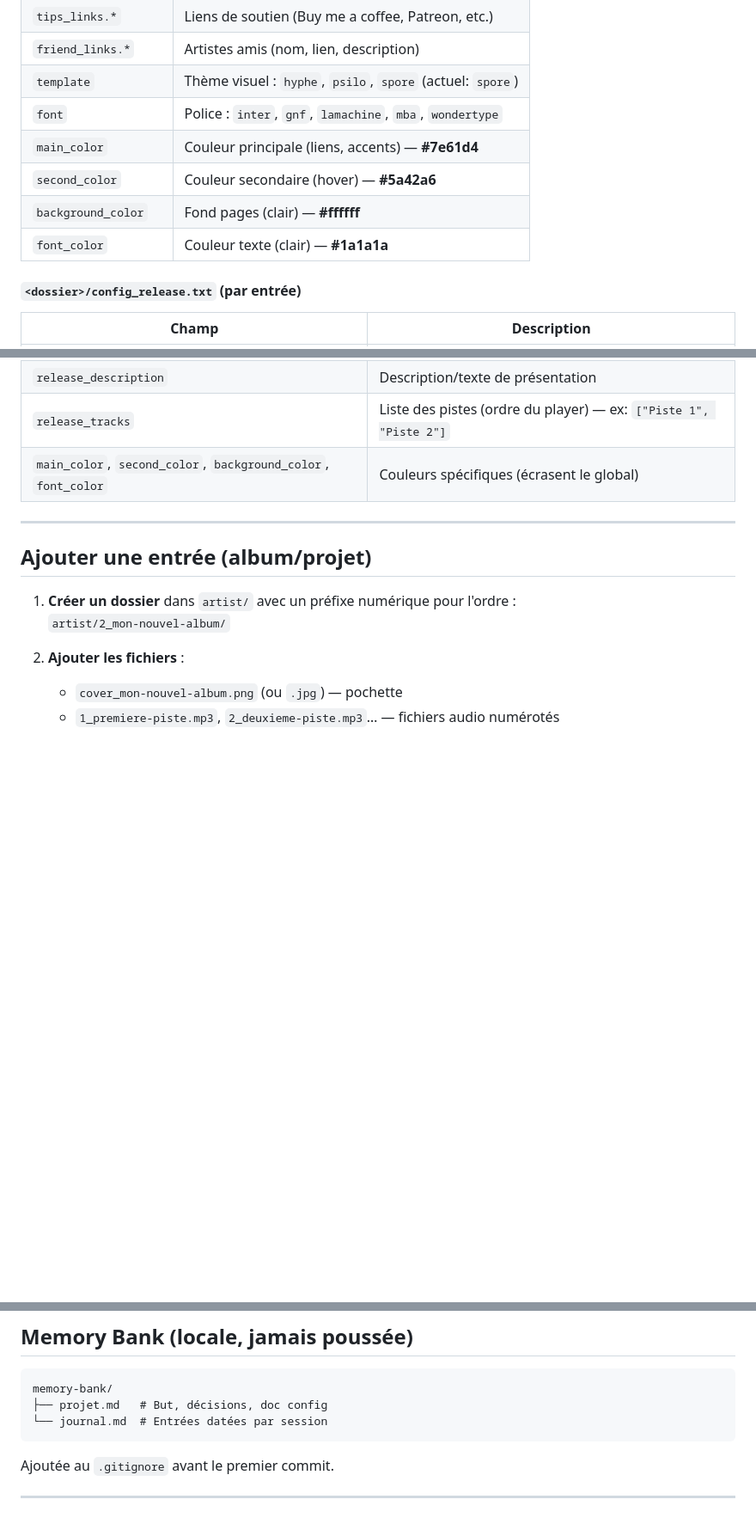
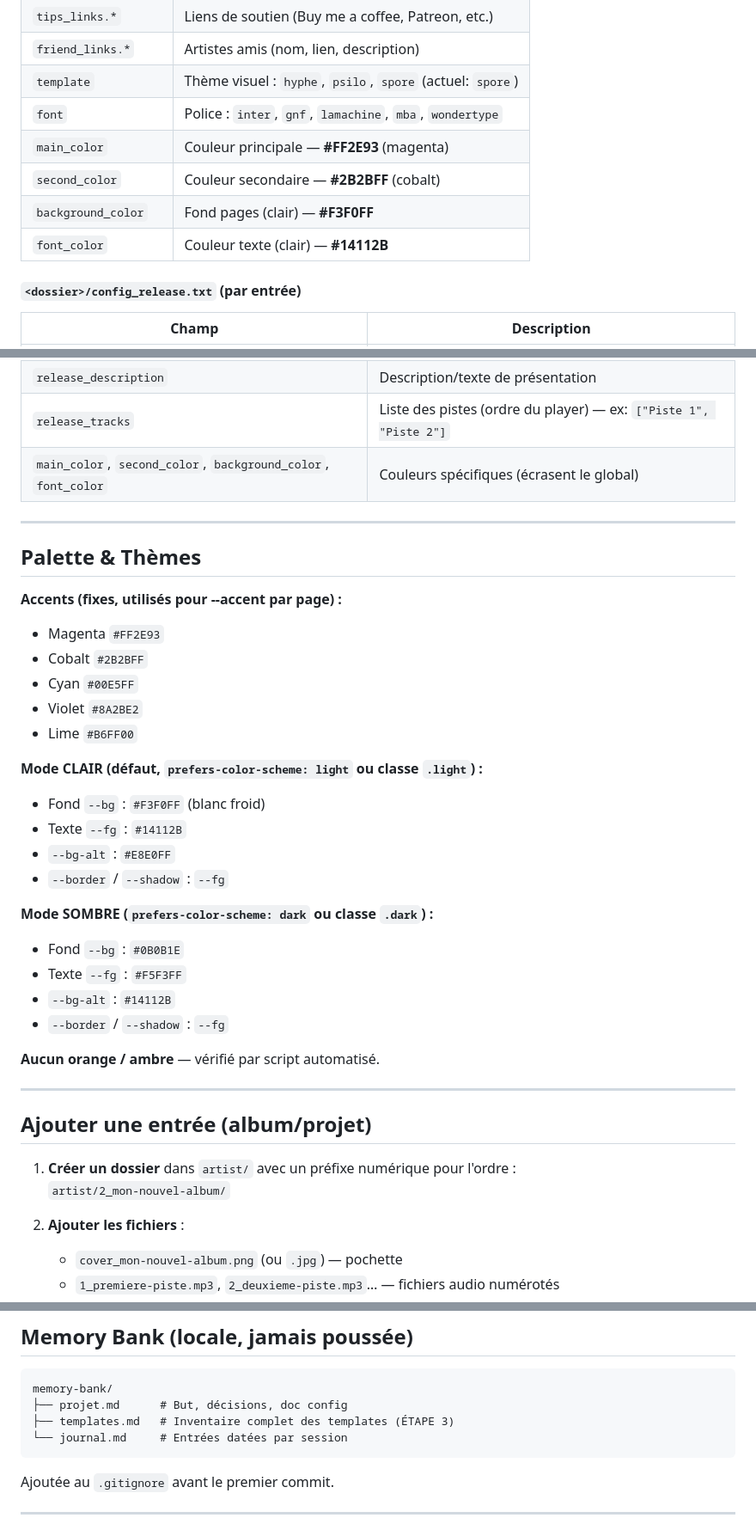
Before and after one commit to andyqwartz/serendippo-records, a Markdown page: README.md, 3 parts joined by grey strips. Shown at 86% size. Drawn GitHub-style; blank space fills up the shorter version.

````diff
--- a/README.md
+++ b/README.md
@@ -36,10 +38,10 @@ artist/
 | `friend_links.*` | Artistes amis (nom, lien, description) |
 | `template` | Thème visuel : `hyphe`, `psilo`, `spore` (actuel: `spore`) |
 | `font` | Police : `inter`, `gnf`, `lamachine`, `mba`, `wondertype` |
-| `main_color` | Couleur principale (liens, accents) — **#7e61d4** |
-| `second_color` | Couleur secondaire (hover) — **#5a42a6** |
-| `background_color` | Fond pages (clair) — **#ffffff** |
-| `font_color` | Couleur texte (clair) — **#1a1a1a** |
+| `main_color` | Couleur principale — **#FF2E93** (magenta) |
+| `second_color` | Couleur secondaire — **#2B2BFF** (cobalt) |
+| `background_color` | Fond pages (clair) — **#F3F0FF** |
+| `font_color` | Couleur texte (clair) — **#14112B** |
 
 #### `<dossier>/config_release.txt` (par entrée)
 | Champ | Description |
@@ -50,6 +52,31 @@ artist/
 | `release_description` | Description/texte de présentation |
 | `release_tracks` | Liste des pistes (ordre du player) — ex: `["Piste 1", "Piste 2"]` |
 | `main_color`, `second_color`, `background_color`, `font_color` | Couleurs spécifiques (écrasent le global) |
+
+---
+
+## Palette & Thèmes
+
+**Accents (fixes, utilisés pour --accent par page) :**
+- Magenta `#FF2E93`
+- Cobalt `#2B2BFF`
+- Cyan `#00E5FF`
+- Violet `#8A2BE2`
+- Lime `#B6FF00`
+
+**Mode CLAIR (défaut, `prefers-color-scheme: light` ou classe `.light`) :**
+- Fond `--bg` : `#F3F0FF` (blanc froid)
+- Texte `--fg` : `#14112B`
+- `--bg-alt` : `#E8E0FF`
+- `--border` / `--shadow` : `--fg`
+
+**Mode SOMBRE (`prefers-color-scheme: dark` ou classe `.dark`) :**
+- Fond `--bg` : `#0B0B1E`
+- Texte `--fg` : `#F5F3FF`
+- `--bg-alt` : `#14112B`
+- `--border` / `--shadow` : `--fg`
+
+**Aucun orange / ambre** — vérifié par script automatisé.
 
 ---
 
@@ -119,8 +184,9 @@ Le script demande confirmation si `site/` existe déjà — `rm -rf site` l'évi
 
 ```
 memory-bank/
-├── projet.md   # But, décisions, doc config
-└── journal.md  # Entrées datées par session
+├── projet.md      # But, décisions, doc config
+├── templates.md   # Inventaire complet des templates (ÉTAPE 3)
+└── journal.md     # Entrées datées par session
 ```
 
 Ajoutée au `.gitignore` avant le premier commit.
````
Also changed, not shown: other parts of README.md (+54 -14 lines).
